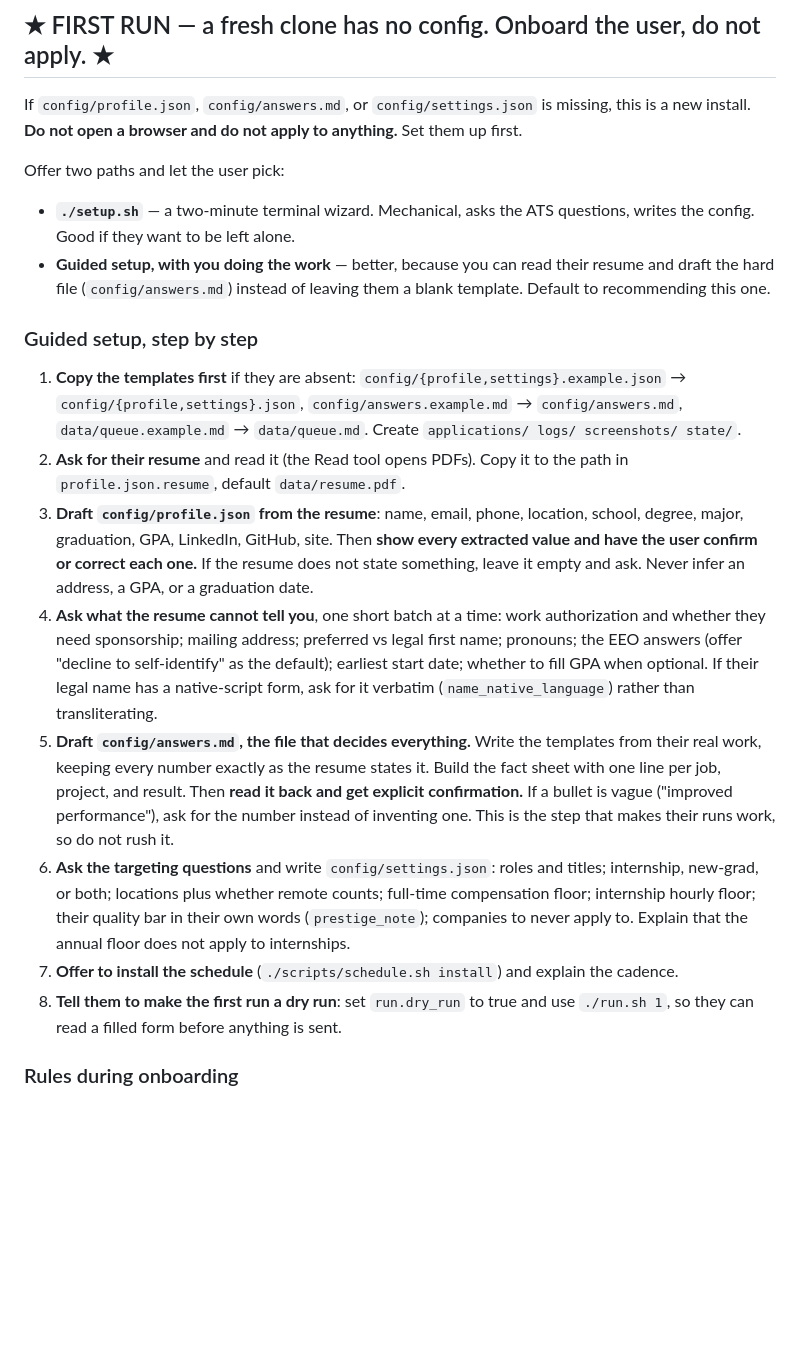
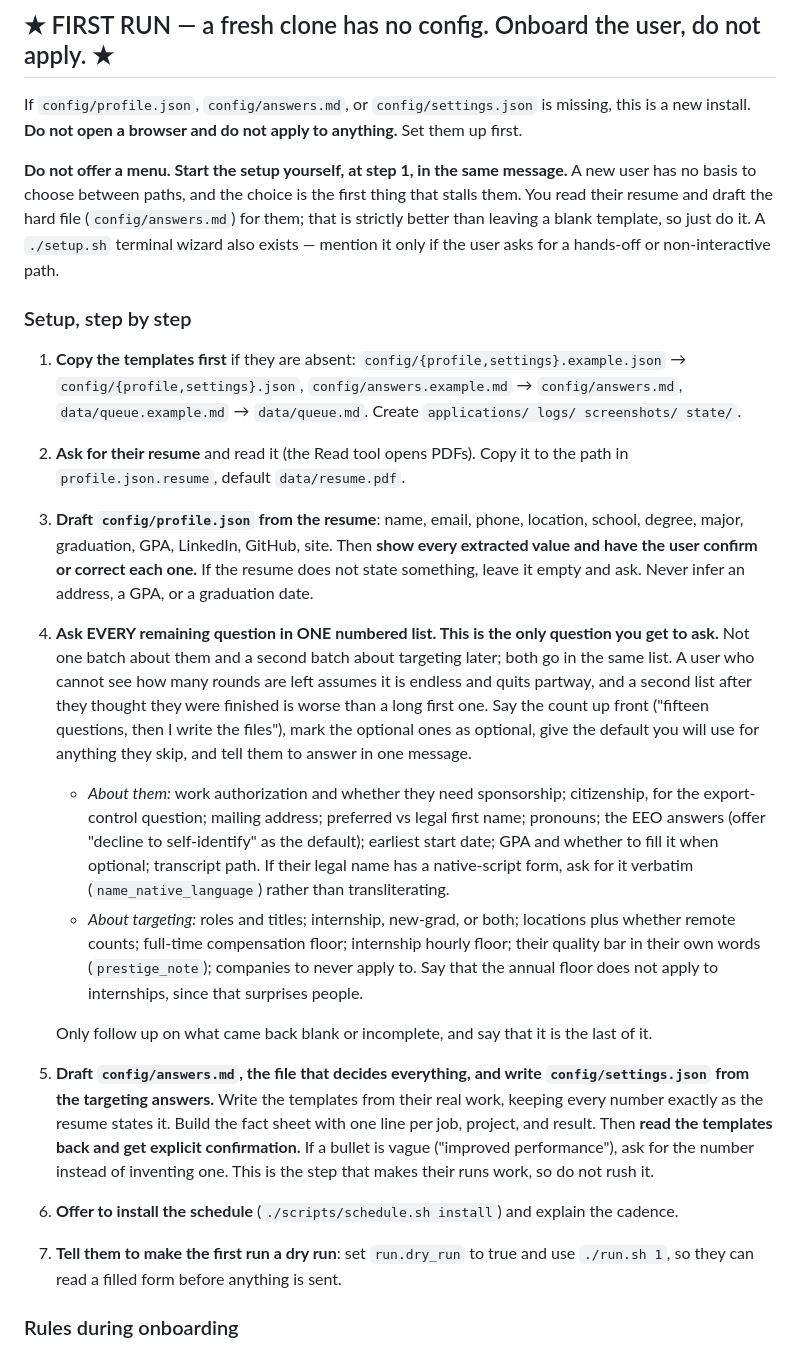
Before and after one commit to alecswang/please-hire-me, a Markdown page: CLAUDE.md, the part around the change. Drawn GitHub-style; blank space fills up the shorter version.

```diff
--- a/CLAUDE.md
+++ b/CLAUDE.md
@@ -19,14 +19,13 @@ account, and never apply to something the user is not eligible for.
 If `config/profile.json`, `config/answers.md`, or `config/settings.json` is missing, this is a new
 install. **Do not open a browser and do not apply to anything.** Set them up first.
 
-Offer two paths and let the user pick:
-- **`./setup.sh`** — a two-minute terminal wizard. Mechanical, asks the ATS questions, writes the
-  config. Good if they want to be left alone.
-- **Guided setup, with you doing the work** — better, because you can read their resume and draft
-  the hard file (`config/answers.md`) instead of leaving them a blank template. Default to
-  recommending this one.
+**Do not offer a menu. Start the setup yourself, at step 1, in the same message.** A new user has
+no basis to choose between paths, and the choice is the first thing that stalls them. You read
+their resume and draft the hard file (`config/answers.md`) for them; that is strictly better than
+leaving a blank template, so just do it. A `./setup.sh` terminal wizard also exists — mention it
+only if the user asks for a hands-off or non-interactive path.
 
-### Guided setup, step by step
+### Setup, step by step
 1. **Copy the templates first** if they are absent: `config/{profile,settings}.example.json` →
    `config/{profile,settings}.json`, `config/answers.example.md` → `config/answers.md`,
    `data/queue.example.md` → `data/queue.md`. Create `applications/ logs/ screenshots/ state/`.
@@ -36,22 +35,31 @@ Offer two paths and let the user pick:
    major, graduation, GPA, LinkedIn, GitHub, site. Then **show every extracted value and have the
    user confirm or correct each one.** If the resume does not state something, leave it empty and
    ask. Never infer an address, a GPA, or a graduation date.
-4. **Ask what the resume cannot tell you**, one short batch at a time: work authorization and
-   whether they need sponsorship; mailing address; preferred vs legal first name; pronouns; the EEO
-   answers (offer "decline to self-identify" as the default); earliest start date; whether to fill
-   GPA when optional. If their legal name has a native-script form, ask for it verbatim
-   (`name_native_language`) rather than transliterating.
-5. **Draft `config/answers.md`, the file that decides everything.** Write the templates from their
-   real work, keeping every number exactly as the resume states it. Build the fact sheet with one
-   line per job, project, and result. Then **read it back and get explicit confirmation.** If a
-   bullet is vague ("improved performance"), ask for the number instead of inventing one. This is
-   the step that makes their runs work, so do not rush it.
-6. **Ask the targeting questions** and write `config/settings.json`: roles and titles; internship,
-   new-grad, or both; locations plus whether remote counts; full-time compensation floor;
-   internship hourly floor; their quality bar in their own words (`prestige_note`); companies to
-   never apply to. Explain that the annual floor does not apply to internships.
-7. **Offer to install the schedule** (`./scripts/schedule.sh install`) and explain the cadence.
-8. **Tell them to make the first run a dry run**: set `run.dry_run` to true and use `./run.sh 1`,
+4. **Ask EVERY remaining question in ONE numbered list. This is the only question you get to ask.**
+   Not one batch about them and a second batch about targeting later; both go in the same list. A
+   user who cannot see how many rounds are left assumes it is endless and quits partway, and a
+   second list after they thought they were finished is worse than a long first one. Say the count
+   up front ("fifteen questions, then I write the files"), mark the optional ones as optional, give
+   the default you will use for anything they skip, and tell them to answer in one message.
+   - *About them:* work authorization and whether they need sponsorship; citizenship, for the
+     export-control question; mailing address; preferred vs legal first name; pronouns; the EEO
+     answers (offer "decline to self-identify" as the default); earliest start date; GPA and
+     whether to fill it when optional; transcript path. If their legal name has a native-script
+     form, ask for it verbatim (`name_native_language`) rather than transliterating.
+   - *About targeting:* roles and titles; internship, new-grad, or both; locations plus whether
+     remote counts; full-time compensation floor; internship hourly floor; their quality bar in
+     their own words (`prestige_note`); companies to never apply to. Say that the annual floor does
+     not apply to internships, since that surprises people.
+
+   Only follow up on what came back blank or incomplete, and say that it is the last of it.
+5. **Draft `config/answers.md`, the file that decides everything, and write `config/settings.json`
+   from the targeting answers.** Write the templates from their real work, keeping every number
+   exactly as the resume states it. Build the fact sheet with one line per job, project, and
+   result. Then **read the templates back and get explicit confirmation.** If a bullet is vague
+   ("improved performance"), ask for the number instead of inventing one. This is the step that
+   makes their runs work, so do not rush it.
+6. **Offer to install the schedule** (`./scripts/schedule.sh install`) and explain the cadence.
+7. **Tell them to make the first run a dry run**: set `run.dry_run` to true and use `./run.sh 1`,
    so they can read a filled form before anything is sent.
 
 ### Rules during onboarding
```
Also changed, not shown: README.md (+32 -15 lines).
